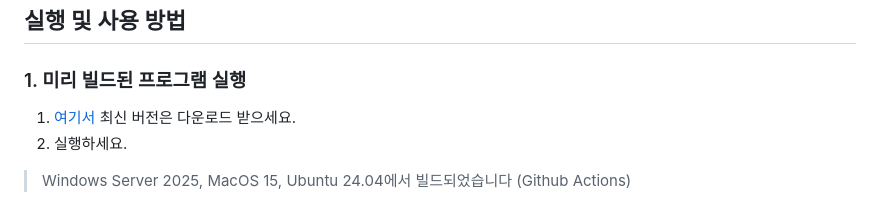
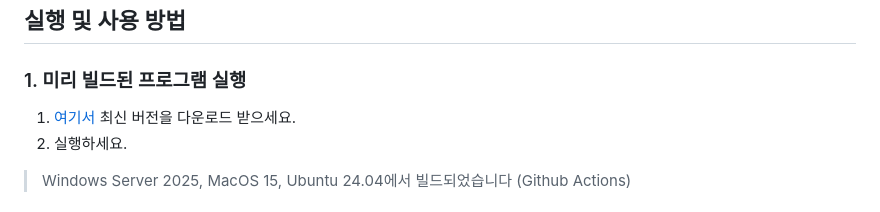
Before and after one commit to sungsoos/deltarunekr-patcher, a Markdown page: README.md, the part around the change. Drawn GitHub-style.

Commit message:
오탈자 수정

```diff
--- a/README.md
+++ b/README.md
@@ -4,7 +4,7 @@
 ## 실행 및 사용 방법
 
 ### 1. 미리 빌드된 프로그램 실행
-1.  [여기서](http://git.sungsoos.kr/sungsoos/deltarunekr_patcher/releases/latest) 최신 버전은 다운로드 받으세요.
+1.  [여기서](http://git.sungsoos.kr/sungsoos/deltarunekr_patcher/releases/latest) 최신 버전을 다운로드 받으세요.
 2. 실행하세요.
 > Windows Server 2025, MacOS 15, Ubuntu 24.04에서 빌드되었습니다 (Github Actions)
 
```
